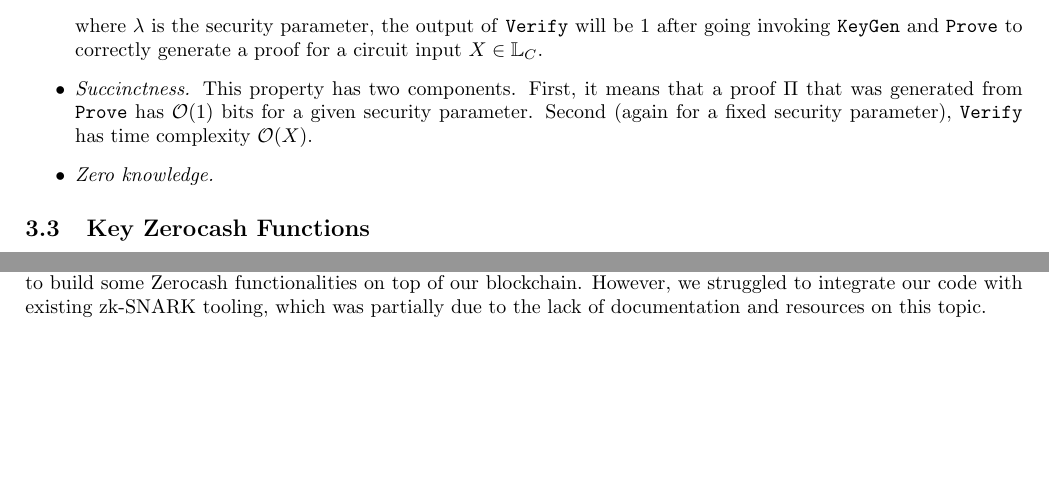
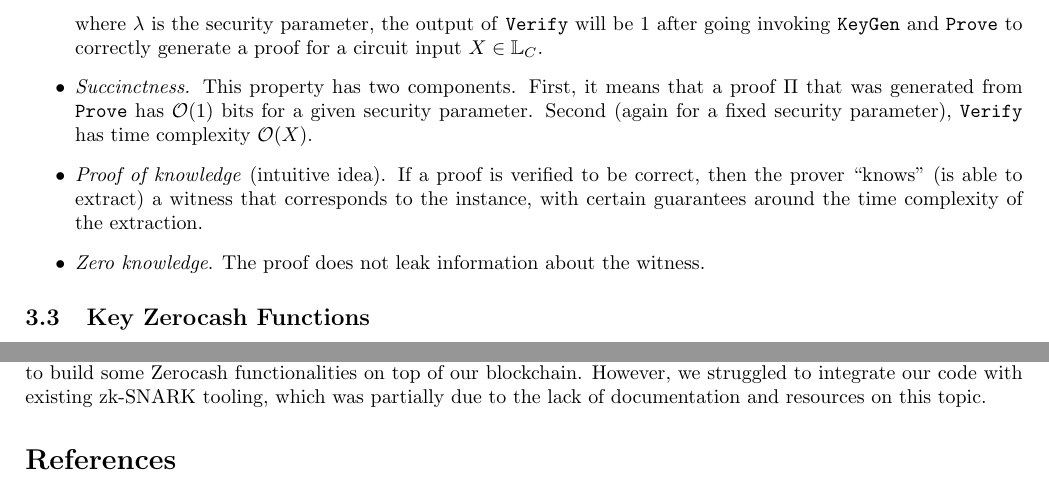
Before and after one commit to gwynethallwright/cs291d_project, a LaTeX document (report/final_report.tex): two parts of pages 4 and 6 of 7 before the commit and two parts of pages 4 and 7 of 7 after it, joined at a grey line, cut so that both start at the same text, the shorter picture padded with empty space. Compiled offline with pdfLaTeX.

Commit message:
Add edits.

```diff
--- a/report/final_report.tex
+++ b/report/final_report.tex
@@ -124,7 +124,9 @@ where $\lambda$ is the security parameter, the output of \texttt{Verify} will be
 
 \item \emph{Succinctness.} This property has two components. First, it means that a proof $\Pi$ that was generated from \texttt{Prove} has $\mathcal{O}(1)$ bits for a given security parameter. Second (again for a fixed security parameter), \texttt{Verify} has time complexity $\mathcal{O}(X)$.
 
-\item \emph{Zero knowledge.}
+\item \emph{Proof of knowledge} (intuitive idea). If a proof is verified to be correct, then the prover ``knows" (is able to extract) a witness that corresponds to the instance, with certain guarantees around the time complexity of the extraction.
+
+\item \emph{Zero knowledge}. The proof does not leak information about the witness.
 \end{itemize}
 
 \subsection{Key Zerocash Functions}
```
Also changed, not shown: report/final_report.pdf, report/final_report.tex (1 more changed lines).
